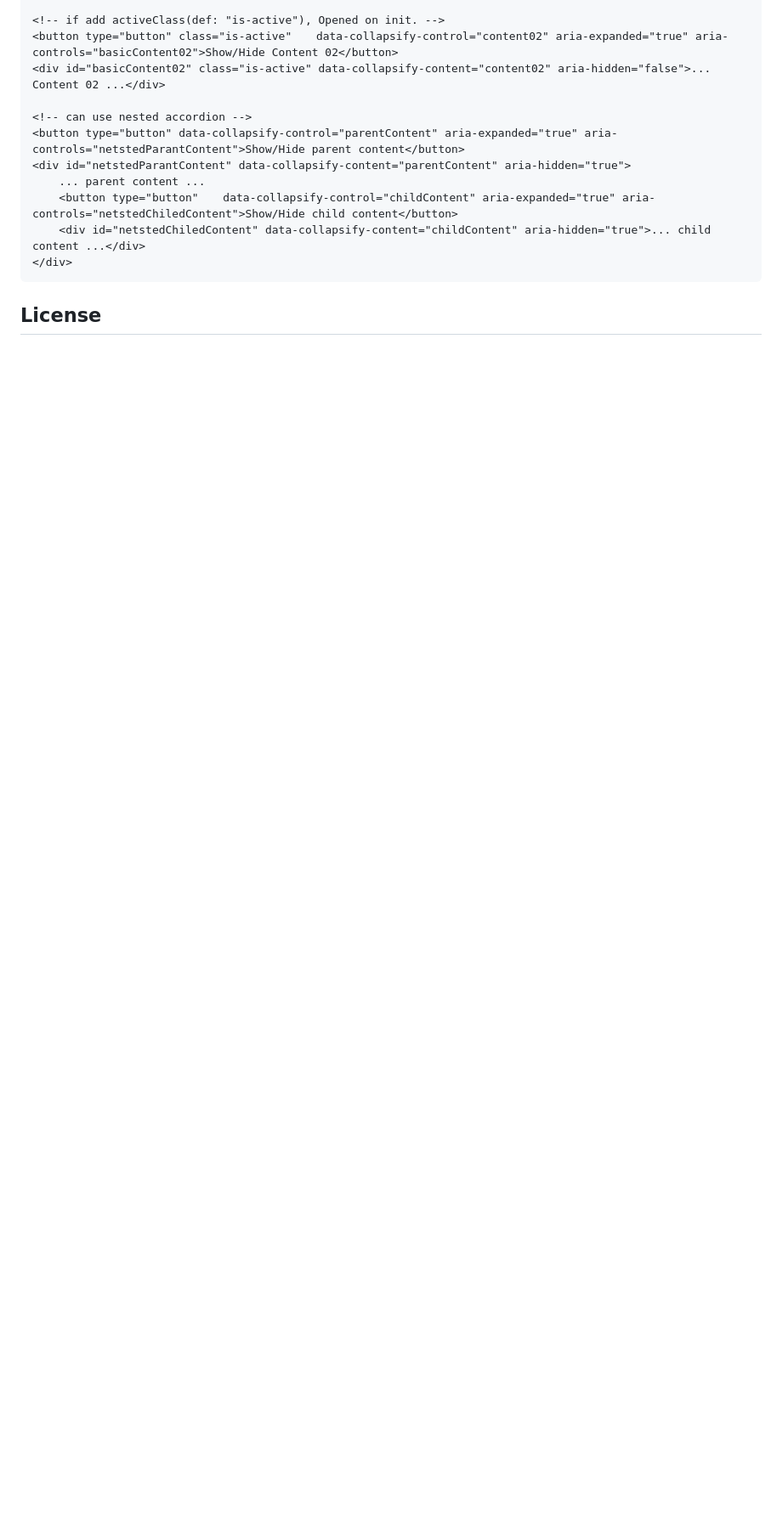
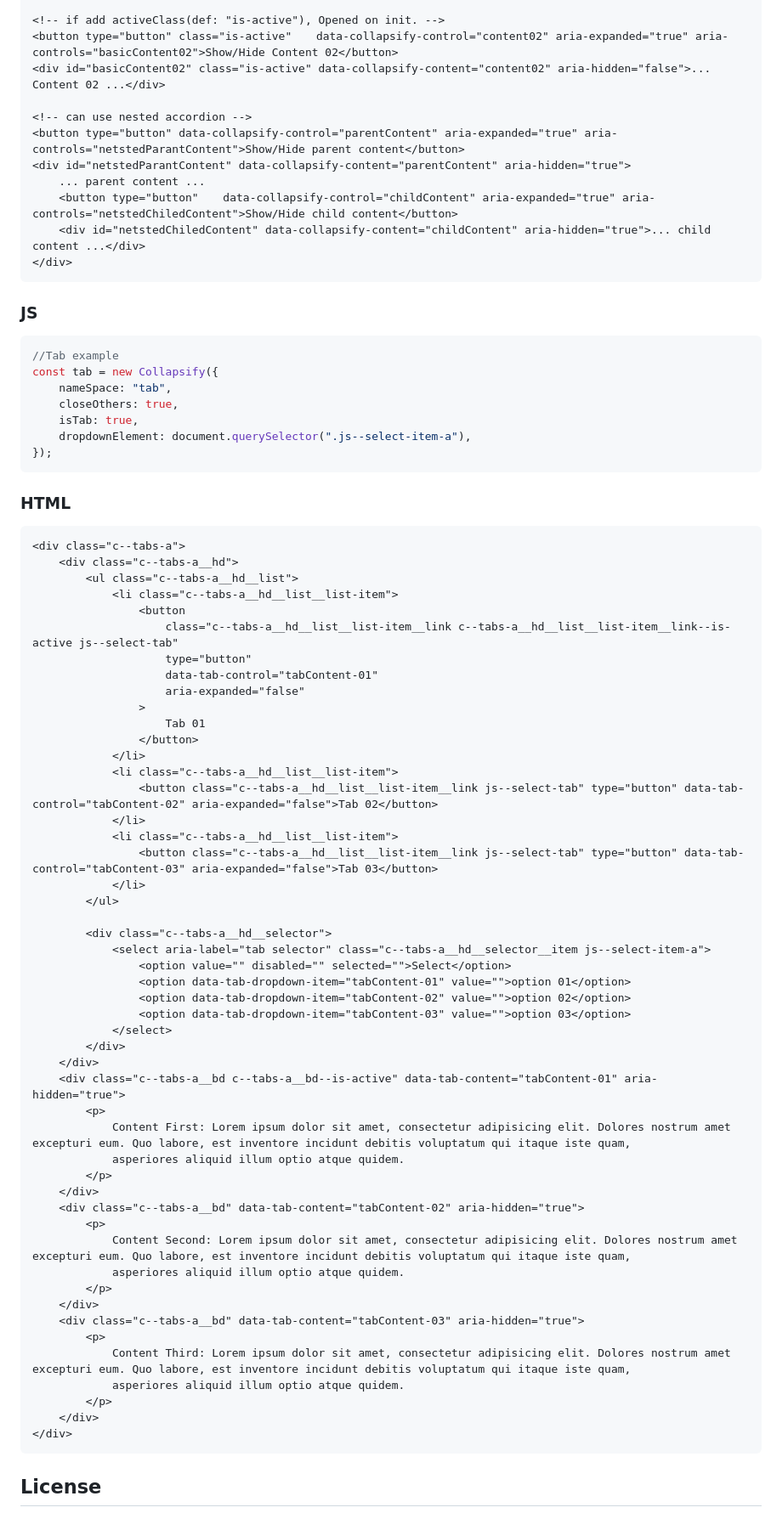
Before and after one commit to terra-hq/collapsify, a Markdown page: README.md, the part around the change printed below. Shown: that part at 85% size. Rendered like a GitHub page; blank space fills up the shorter version.

````diff
--- a/README.md
+++ b/README.md
@@ -135,4 +136,70 @@ myAccrodion.close("content01");
 </div>
 ```
 
+### JS
+
+```javascript
+//Tab example
+const tab = new Collapsify({
+    nameSpace: "tab",
+    closeOthers: true,
+    isTab: true,
+    dropdownElement: document.querySelector(".js--select-item-a"),
+});
+```
+
+### HTML
+
+```html
+<div class="c--tabs-a">
+    <div class="c--tabs-a__hd">
+        <ul class="c--tabs-a__hd__list">
+            <li class="c--tabs-a__hd__list__list-item">
+                <button
+                    class="c--tabs-a__hd__list__list-item__link c--tabs-a__hd__list__list-item__link--is-active js--select-tab"
+                    type="button"
+                    data-tab-control="tabContent-01"
+                    aria-expanded="false"
+                >
+                    Tab 01
+                </button>
+            </li>
+            <li class="c--tabs-a__hd__list__list-item">
+                <button class="c--tabs-a__hd__list__list-item__link js--select-tab" type="button" data-tab-control="tabContent-02" aria-expanded="false">Tab 02</button>
+            </li>
+            <li class="c--tabs-a__hd__list__list-item">
+                <button class="c--tabs-a__hd__list__list-item__link js--select-tab" type="button" data-tab-control="tabContent-03" aria-expanded="false">Tab 03</button>
+            </li>
+        </ul>
+
+        <div class="c--tabs-a__hd__selector">
+            <select aria-label="tab selector" class="c--tabs-a__hd__selector__item js--select-item-a">
+                <option value="" disabled="" selected="">Select</option>
+                <option data-tab-dropdown-item="tabContent-01" value="">option 01</option>
+                <option data-tab-dropdown-item="tabContent-02" value="">option 02</option>
+                <option data-tab-dropdown-item="tabContent-03" value="">option 03</option>
+            </select>
+        </div>
+    </div>
+    <div class="c--tabs-a__bd c--tabs-a__bd--is-active" data-tab-content="tabContent-01" aria-hidden="true">
+        <p>
+            Content First: Lorem ipsum dolor sit amet, consectetur adipisicing elit. Dolores nostrum amet excepturi eum. Quo labore, est inventore incidunt debitis voluptatum qui itaque iste quam,
+            asperiores aliquid illum optio atque quidem.
+        </p>
+    </div>
+    <div class="c--tabs-a__bd" data-tab-content="tabContent-02" aria-hidden="true">
+        <p>
+            Content Second: Lorem ipsum dolor sit amet, consectetur adipisicing elit. Dolores nostrum amet excepturi eum. Quo labore, est inventore incidunt debitis voluptatum qui itaque iste quam,
+            asperiores aliquid illum optio atque quidem.
+        </p>
+    </div>
+    <div class="c--tabs-a__bd" data-tab-content="tabContent-03" aria-hidden="true">
+        <p>
+            Content Third: Lorem ipsum dolor sit amet, consectetur adipisicing elit. Dolores nostrum amet excepturi eum. Quo labore, est inventore incidunt debitis voluptatum qui itaque iste quam,
+            asperiores aliquid illum optio atque quidem.
+        </p>
+    </div>
+</div>
+```
+
 ## License
````
Also changed, not shown: other parts of README.md (+8 -7 lines).
